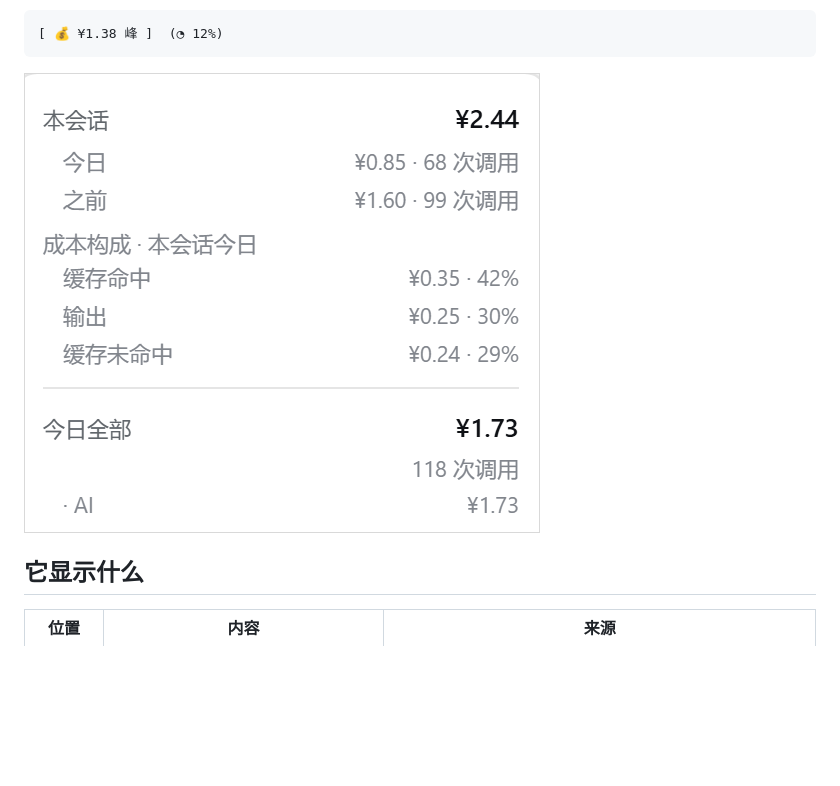
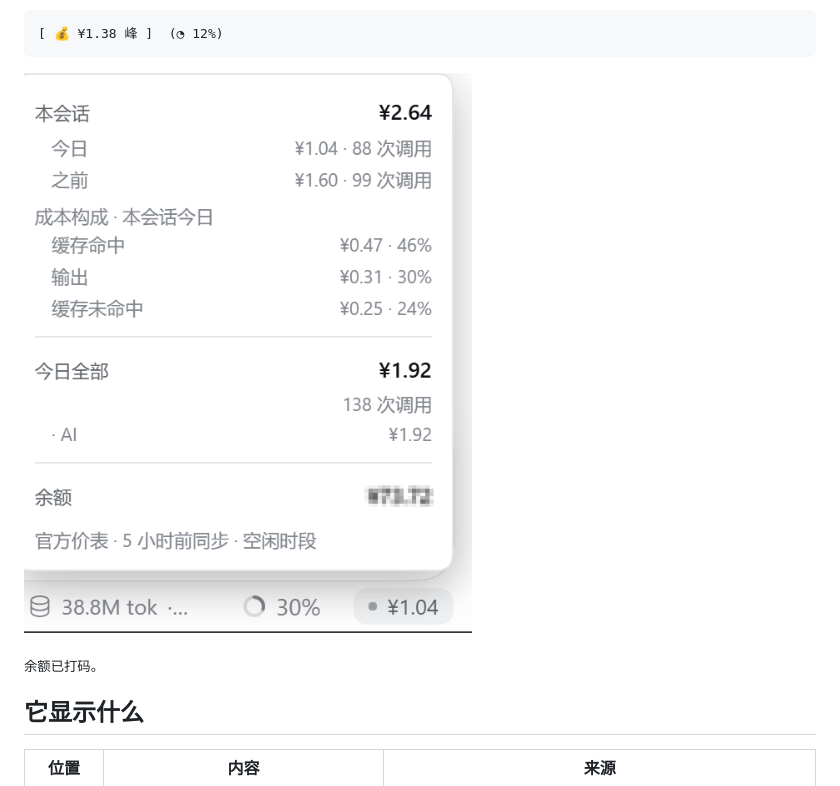
Before and after one commit to chenqianes/dsh-cost-chip, a Markdown page: README.md, the part around the change. GitHub-like rendering; pictures changed too: assets/cost-chip.png; blank space fills up the shorter version.

Commit message:
docs: 换成药丸+上下文环同框的截图，余额打码
新图能看出药丸在上下文环旁边，正好对应 README 第一句；余额那行像素化，不公开账户余额。

````diff
--- a/README.md
+++ b/README.md
@@ -16,7 +16,9 @@
 [ 💰 ¥1.38 峰 ]  (◔ 12%)
 ```
 
-![点开药丸后的弹层：本会话累计与「今日 / 之前」拆分、成本构成三行、今日全部按工作区](assets/cost-chip.png)
+![点开药丸后的弹层：本会话累计与「今日 / 之前」拆分、成本构成三行、今日全部按工作区；底部一行是内置 token 药丸、上下文环和花费药丸](assets/cost-chip.png)
+
+<sub>余额已打码。</sub>
 
 ## 它显示什么
 
````
